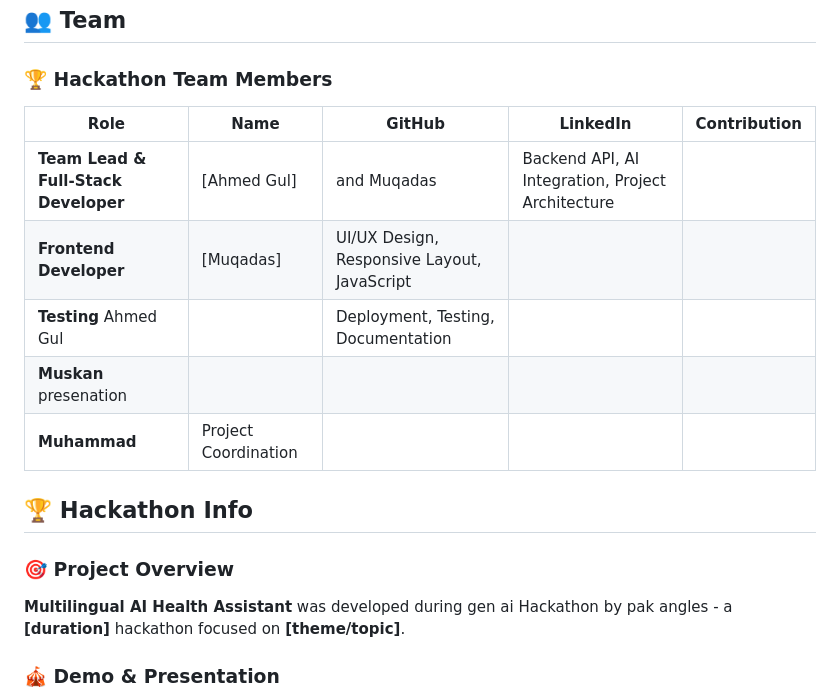
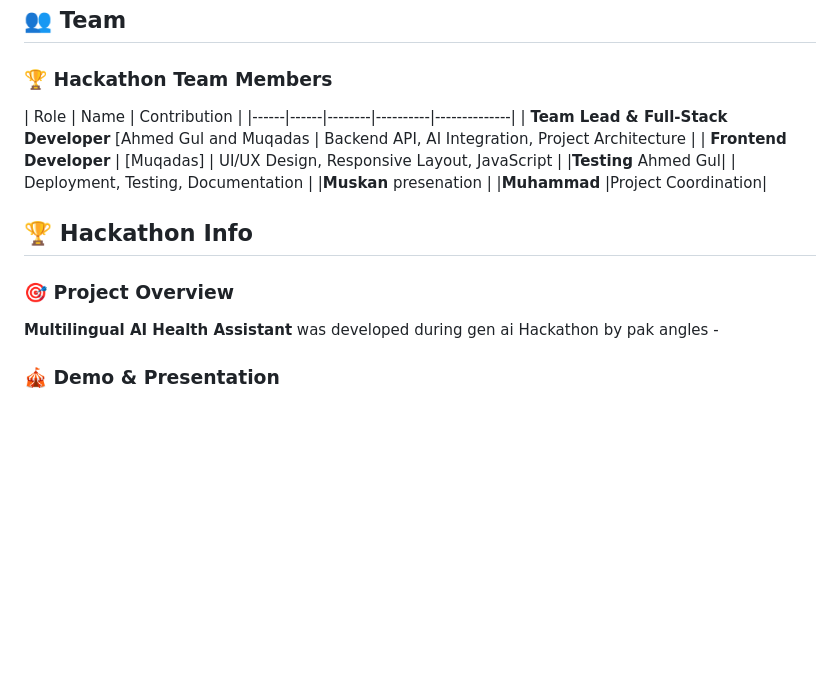
Before and after one commit to Muqadas1234/multilingual-ai-health-assistant, a Markdown page: README.md, the part around the change. GitHub-like rendering; blank space fills up the shorter version.

```diff
--- a/README.md
+++ b/README.md
@@ -63,9 +63,9 @@ A sophisticated, production-ready AI-powered health assistant that provides inte
 
 ### 🏆 Hackathon Team Members
 
-| Role | Name | GitHub | LinkedIn | Contribution |
+| Role | Name  | Contribution |
 |------|------|--------|----------|--------------|
-| **Team Lead & Full-Stack Developer** | [Ahmed Gul] |and Muqadas | Backend API, AI Integration, Project Architecture |
+| **Team Lead & Full-Stack Developer**  [Ahmed Gul and Muqadas | Backend API, AI Integration, Project Architecture |
 | **Frontend Developer** | [Muqadas] | UI/UX Design, Responsive Layout, JavaScript |
  |**Testing** Ahmed Gul| | Deployment, Testing, Documentation |
  |**Muskan** presenation |
@@ -75,10 +75,7 @@ A sophisticated, production-ready AI-powered health assistant that provides inte
 ## 🏆 Hackathon Info
 
 ### 🎯 Project Overview
-**Multilingual AI Health Assistant** was developed during  gen ai Hackathon by pak angles  - a **[duration]** hackathon focused on **[theme/topic]**.
-
-
-
+**Multilingual AI Health Assistant** was developed during  gen ai Hackathon by pak angles  -
 
 ### 🎪 Demo & Presentation
 - **Live Demo**: [Demo Link/Video]
```
